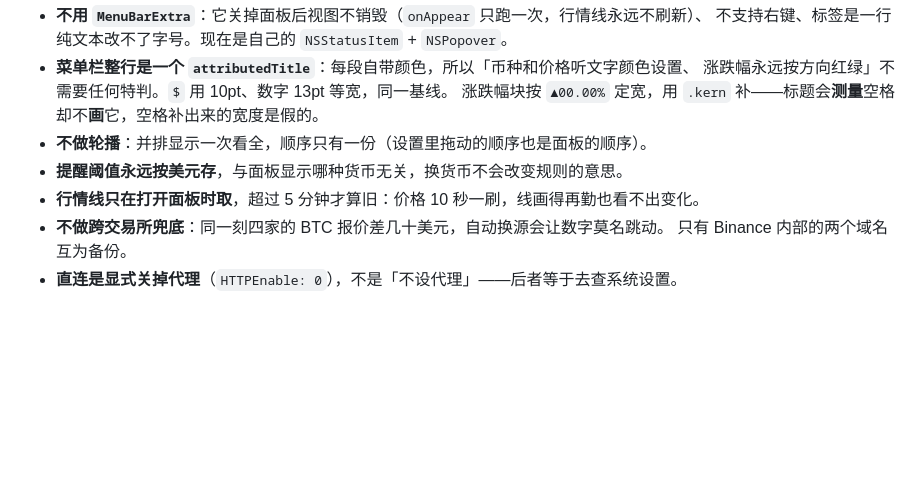
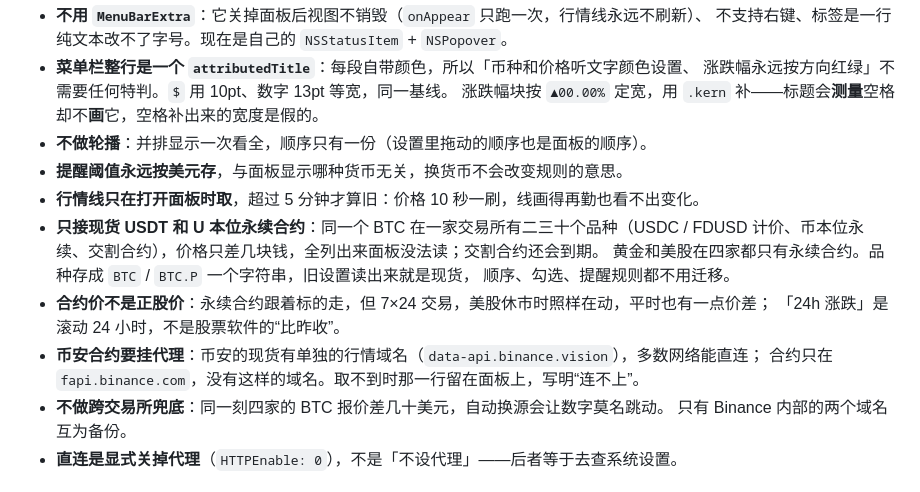
Before and after one commit to jovix0101/PriceBar, a Markdown page: README.md, the part around one of its changes. GitHub-like rendering; blank space fills up the shorter version.

```diff
--- a/README.md
+++ b/README.md
@@ -76,6 +80,14 @@ build.sh                    编译、写 Info.plist、签名、打 dmg
 - **不做轮播**：并排显示一次看全，顺序只有一份（设置里拖动的顺序也是面板的顺序）。
 - **提醒阈值永远按美元存**，与面板显示哪种货币无关，换货币不会改变规则的意思。
 - **行情线只在打开面板时取**，超过 5 分钟才算旧：价格 10 秒一刷，线画得再勤也看不出变化。
+- **只接现货 USDT 和 U 本位永续合约**：同一个 BTC 在一家交易所有二三十个品种（USDC / FDUSD
+  计价、币本位永续、交割合约），价格只差几块钱，全列出来面板没法读；交割合约还会到期。
+  黄金和美股在四家都只有永续合约。品种存成 `BTC` / `BTC.P` 一个字符串，旧设置读出来就是现货，
+  顺序、勾选、提醒规则都不用迁移。
+- **合约价不是正股价**：永续合约跟着标的走，但 7×24 交易，美股休市时照样在动，平时也有一点价差；
+  「24h 涨跌」是滚动 24 小时，不是股票软件的“比昨收”。
+- **币安合约要挂代理**：币安的现货有单独的行情域名（`data-api.binance.vision`），多数网络能直连；
+  合约只在 `fapi.binance.com`，没有这样的域名。取不到时那一行留在面板上，写明“连不上”。
 - **不做跨交易所兜底**：同一刻四家的 BTC 报价差几十美元，自动换源会让数字莫名跳动。
   只有 Binance 内部的两个域名互为备份。
 - **直连是显式关掉代理**（`HTTPEnable: 0`），不是「不设代理」——后者等于去查系统设置。
```
Also changed, not shown: other parts of README.md (+13 -9 lines), docs/panel.png, docs/settings.png, 14 other files.
